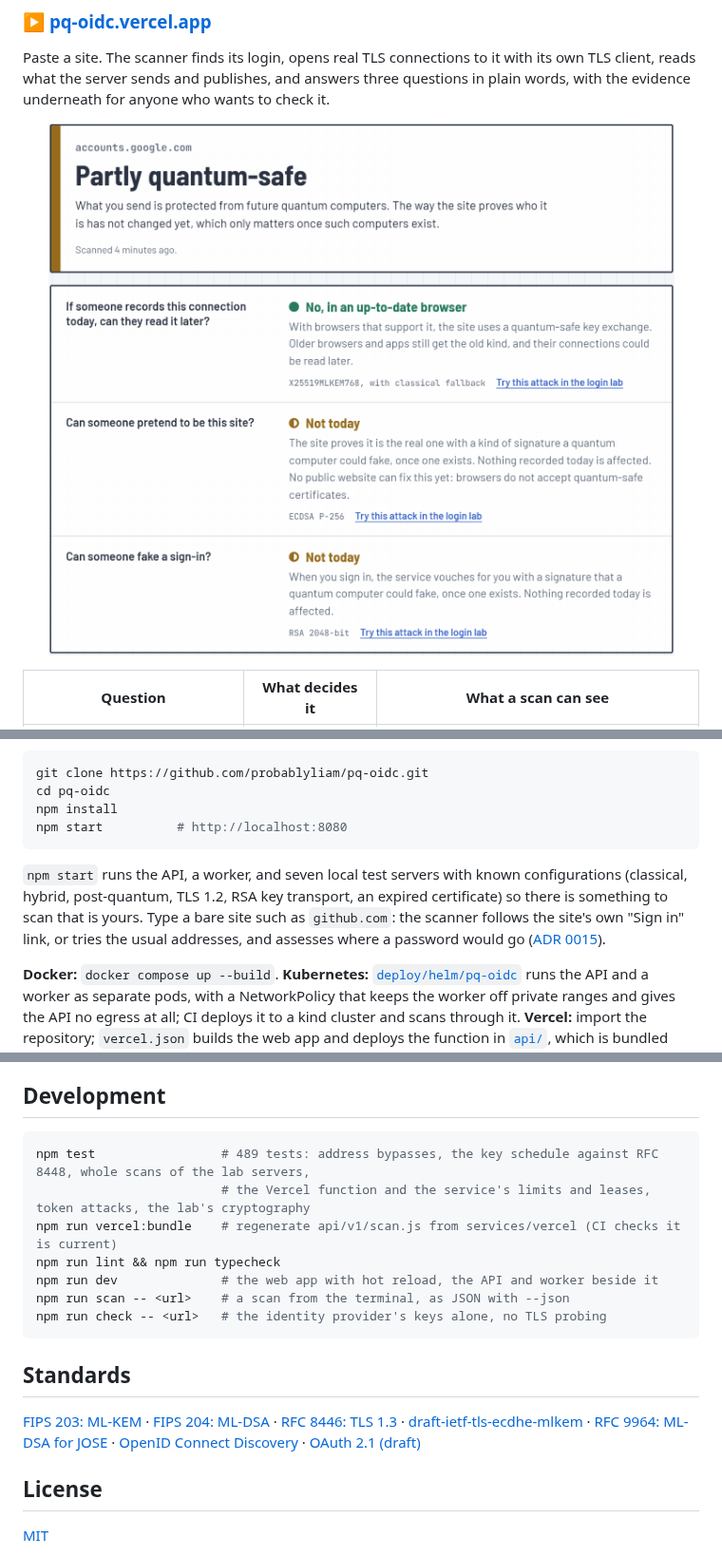
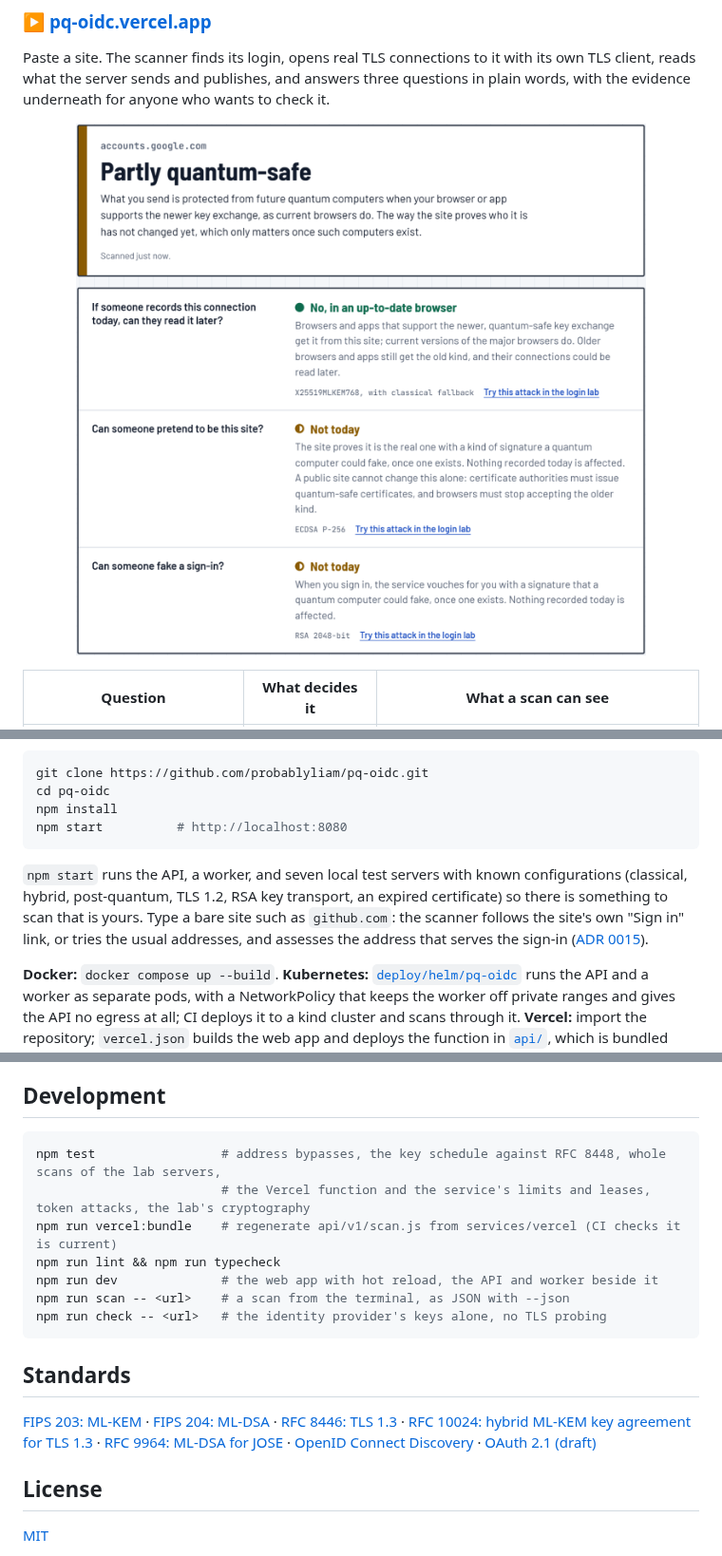
Before and after one commit to probablyliam/pq-oidc, a Markdown page: README.md, 3 parts joined by grey strips. Shown at 95% size. Rendered like a GitHub page; pictures changed too: docs/media/scan-result.png.

````diff
--- a/README.md
+++ b/README.md
@@ -29,7 +29,7 @@ npm install
 npm start          # http://localhost:8080
 ```
 
-`npm start` runs the API, a worker, and seven local test servers with known configurations (classical, hybrid, post-quantum, TLS 1.2, RSA key transport, an expired certificate) so there is something to scan that is yours. Type a bare site such as `github.com`: the scanner follows the site's own "Sign in" link, or tries the usual addresses, and assesses where a password would go ([ADR 0015](docs/adr/0015-find-the-sign-in.md)).
+`npm start` runs the API, a worker, and seven local test servers with known configurations (classical, hybrid, post-quantum, TLS 1.2, RSA key transport, an expired certificate) so there is something to scan that is yours. Type a bare site such as `github.com`: the scanner follows the site's own "Sign in" link, or tries the usual addresses, and assesses the address that serves the sign-in ([ADR 0015](docs/adr/0015-find-the-sign-in.md)).
 
 **Docker:** `docker compose up --build`. **Kubernetes:** [`deploy/helm/pq-oidc`](deploy/helm/pq-oidc) runs the API and a worker as separate pods, with a NetworkPolicy that keeps the worker off private ranges and gives the API no egress at all; CI deploys it to a kind cluster and scans through it. **Vercel:** import the repository; `vercel.json` builds the web app and deploys the function in [`api/`](api), which is bundled from [`services/vercel`](services/vercel).
 
@@ -96,7 +96,7 @@ No build step for the server code: Node.js runs the TypeScript sources directly.
 ## Development
 
 ```bash
-npm test                 # 489 tests: address bypasses, the key schedule against RFC 8448, whole scans of the lab servers,
+npm test                 # address bypasses, the key schedule against RFC 8448, whole scans of the lab servers,
                          # the Vercel function and the service's limits and leases, token attacks, the lab's cryptography
 npm run vercel:bundle    # regenerate api/v1/scan.js from services/vercel (CI checks it is current)
 npm run lint && npm run typecheck
@@ -107,7 +107,7 @@ npm run check -- <url>   # the identity provider's keys alone, no TLS probing
 
 ## Standards
 
-[FIPS 203: ML-KEM](https://csrc.nist.gov/pubs/fips/203/final) · [FIPS 204: ML-DSA](https://csrc.nist.gov/pubs/fips/204/final) · [RFC 8446: TLS 1.3](https://www.rfc-editor.org/rfc/rfc8446) · [draft-ietf-tls-ecdhe-mlkem](https://datatracker.ietf.org/doc/draft-ietf-tls-ecdhe-mlkem/) · [RFC 9964: ML-DSA for JOSE](https://www.rfc-editor.org/info/rfc9964/) · [OpenID Connect Discovery](https://openid.net/specs/openid-connect-discovery-1_0.html) · [OAuth 2.1 (draft)](https://datatracker.ietf.org/doc/draft-ietf-oauth-v2-1/)
+[FIPS 203: ML-KEM](https://csrc.nist.gov/pubs/fips/203/final) · [FIPS 204: ML-DSA](https://csrc.nist.gov/pubs/fips/204/final) · [RFC 8446: TLS 1.3](https://www.rfc-editor.org/rfc/rfc8446) · [RFC 10024: hybrid ML-KEM key agreement for TLS 1.3](https://www.rfc-editor.org/info/rfc10024/) · [RFC 9964: ML-DSA for JOSE](https://www.rfc-editor.org/info/rfc9964/) · [OpenID Connect Discovery](https://openid.net/specs/openid-connect-discovery-1_0.html) · [OAuth 2.1 (draft)](https://datatracker.ietf.org/doc/draft-ietf-oauth-v2-1/)
 
 ## License
 
````
Also changed, not shown: docs/FINAL_REPORT.md (+2 -2 lines), docs/adr/0012-finding-kinds-no-score.md (+16 -0 lines), 12 other files.
